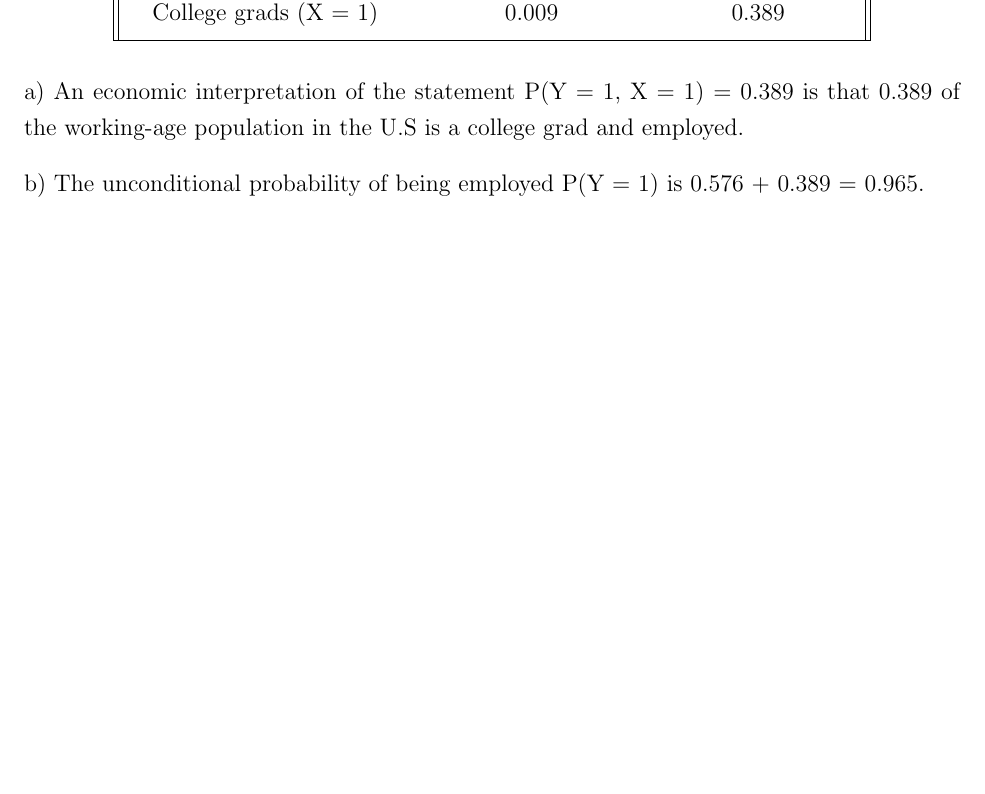
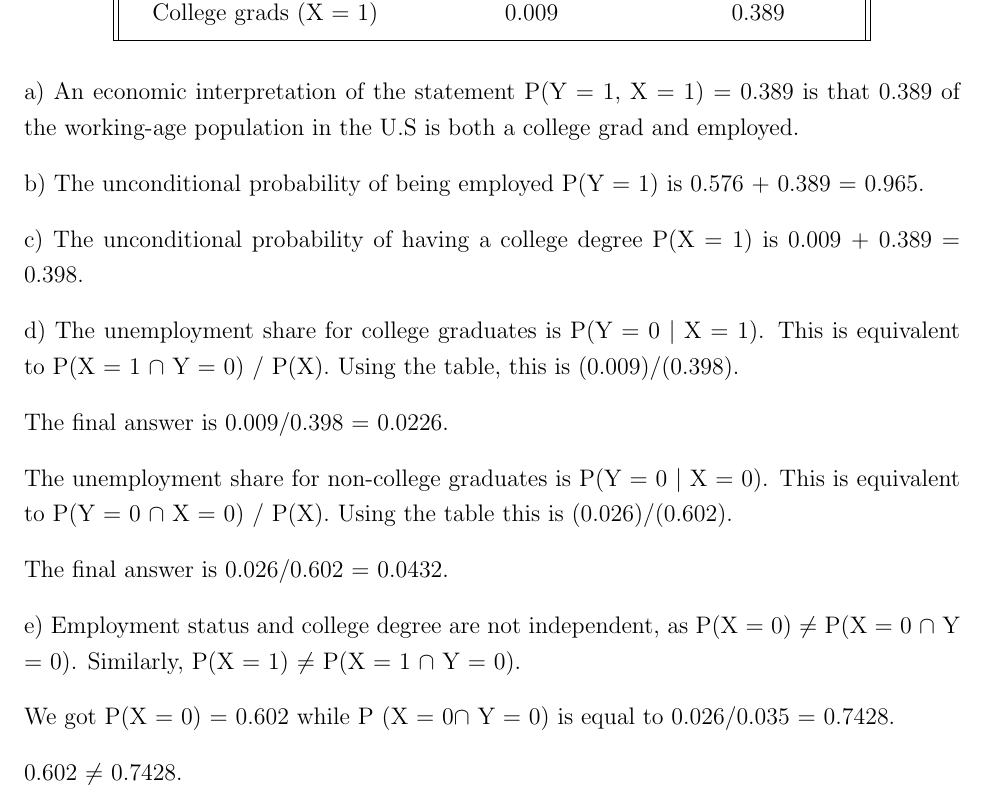
Before and after one commit to alexd1-comp/Econ-21020-PSet1, a LaTeX problem sheet (pset1.tex): part of page 1 of 6, cut so that both start at the same text, the shorter picture padded with empty space. Compiled offline with pdfLaTeX.

Commit message:
Updates from Overleaf

```diff
--- a/pset1.tex
+++ b/pset1.tex
@@ -31,9 +31,29 @@ Table 1: Joint Probability Mass Function
  \hline
  \end{tabular}
 \end{table}
- a) An economic interpretation of the statement P(Y = 1, X = 1) = 0.389 is that 0.389 of the working-age population in the U.S is a college grad and employed.
+ a) An economic interpretation of the statement P(Y = 1, X = 1) = 0.389 is that 0.389 of the working-age population in the U.S is both a college grad and employed.
 
  b) The unconditional probability of being employed P(Y = 1) is 0.576 + 0.389 = 0.965.
+
+ c) The unconditional probability of having a college degree P(X = 1) is 0.009 + 0.389 = 0.398.
+
+ d) The unemployment share for college graduates is P(Y = 0 $\mid$ X = 1).
+ This is equivalent to P(X = 1 $\cap$ Y = 0) / P(X). Using the table, this is (0.009)/(0.398).
+
+ The final answer is 0.009/0.398 = 0.0226.
+
+ The unemployment share for non-college graduates is P(Y = 0 $\mid$ X = 0). This is equivalent to P(Y = 0 $\cap$ X = 0) / P(X).
+ Using the table this is (0.026)/(0.602).
+
+ The final answer is 0.026/0.602 = 0.0432.
+
+ e) Employment status and college degree are not independent, as P(X = 0) $\neq$ P(X = 0 $\cap$ Y = 0).
+ Similarly, P(X = 1) $\neq$ P(X = 1 $\cap$ Y = 0).
+
+ We got P(X = 0) = 0.602 while P (X = 0$\cap$ Y = 0) is equal to 0.026/0.035 = 0.7428.
+
+ 0.602 $\neq$ 0.7428.
+
 %%%%%%%%%%%%%%%%%%%%%%
 % Problem 2 %%%%%%%%%%
 \newpage
```
